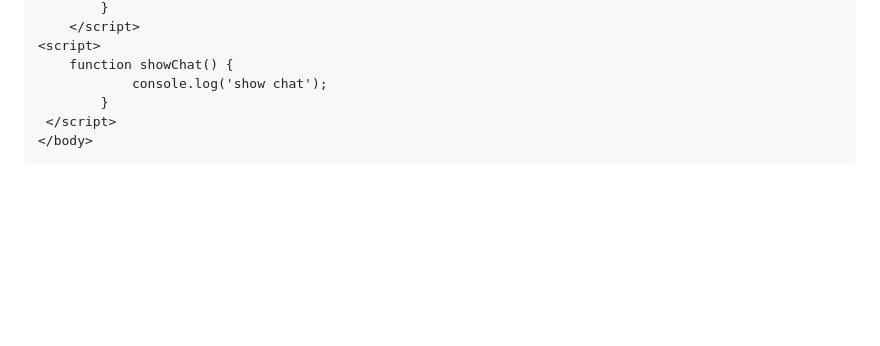
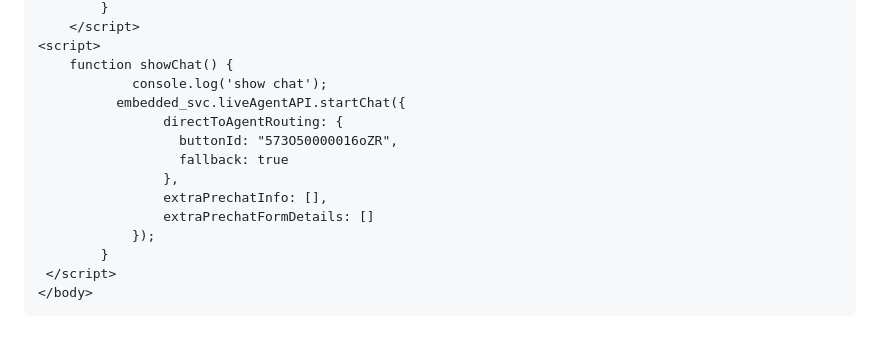
Before and after one commit to akshatj-va/akshatj-va.github.io, a Markdown page: index.md, the part around the change. Drawn GitHub-style; blank space fills up the shorter version.

```diff
--- a/index.md
+++ b/index.md
@@ -77,6 +77,14 @@
 	<script>
  		function showChat() {
 	       		console.log('show chat');
+			  embedded_svc.liveAgentAPI.startChat({
+			        directToAgentRouting: {
+			          buttonId: "573O50000016oZR",
+			          fallback: true
+			        },
+			        extraPrechatInfo: [],
+			        extraPrechatFormDetails: []
+	      		});
 	       	}
 	 </script>
     </body>
```
